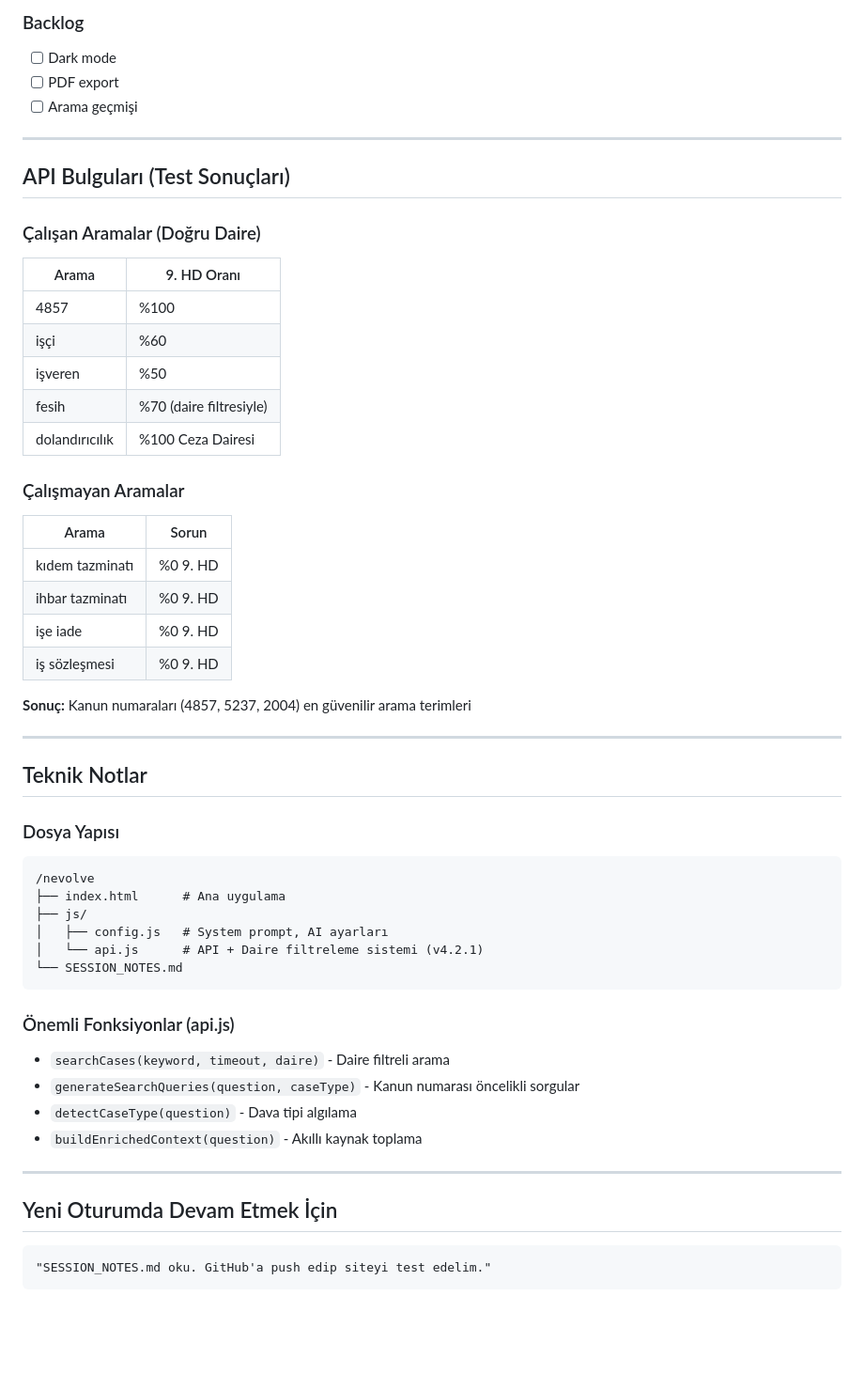
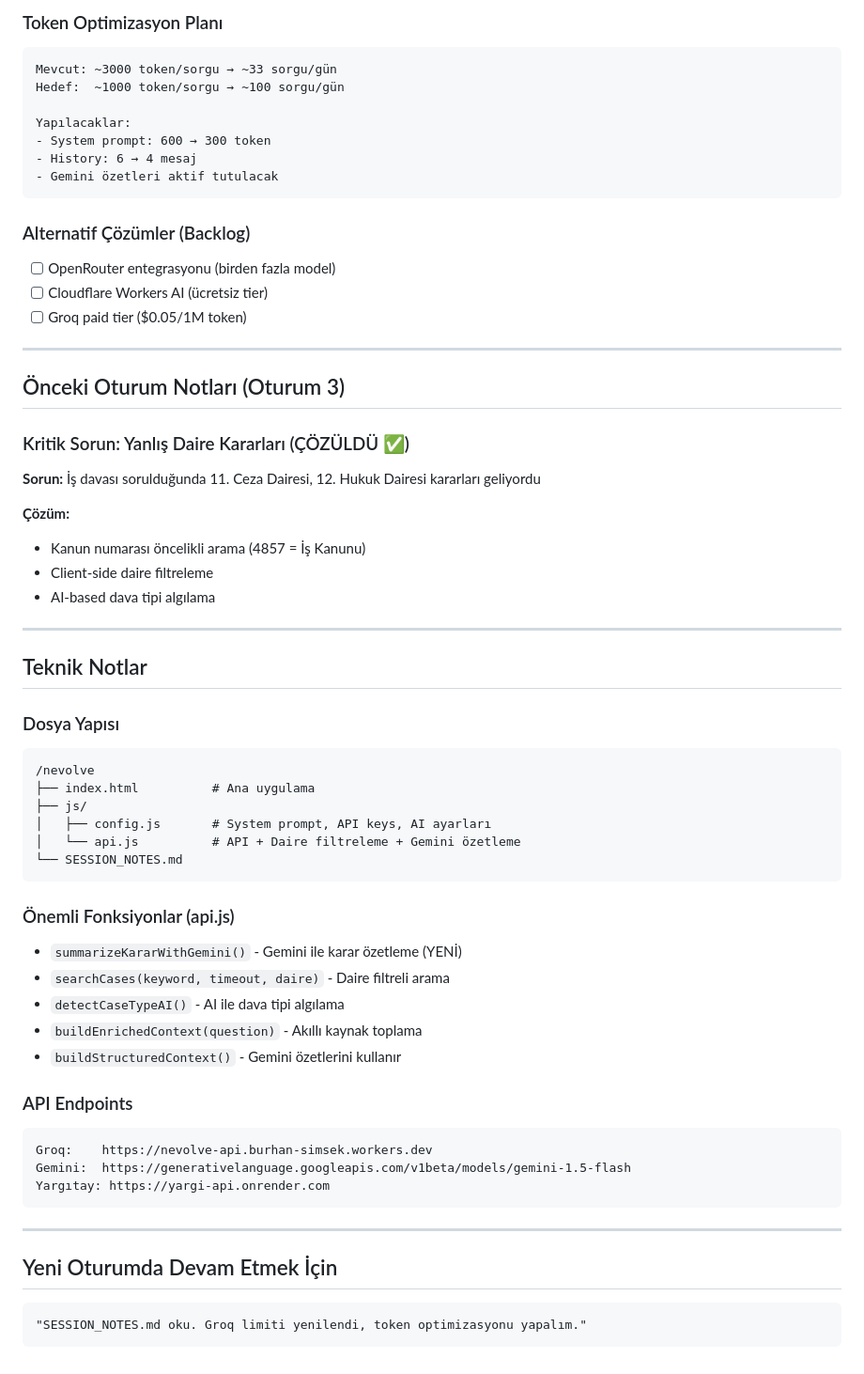
Before and after one commit to ozmengroup/nevolve, a Markdown page: SESSION_NOTES.md, the part around one of its changes. Shown at 94% size. GitHub-like rendering; blank space fills up the shorter version.

````diff
--- a/SESSION_NOTES.md
+++ b/SESSION_NOTES.md
@@ -82,31 +71,31 @@ icra: ['2004', 'İİK', 'itiraz', 'menfi tespit']  // 2004 = İİK
 
-### Backlog
-- [ ] Dark mode
-- [ ] PDF export
-- [ ] Arama geçmişi
+### Token Optimizasyon Planı
+```
+Mevcut: ~3000 token/sorgu → ~33 sorgu/gün
+Hedef:  ~1000 token/sorgu → ~100 sorgu/gün
+
+Yapılacaklar:
+- System prompt: 600 → 300 token
+- History: 6 → 4 mesaj
+- Gemini özetleri aktif tutulacak
+```
+
+### Alternatif Çözümler (Backlog)
+- [ ] OpenRouter entegrasyonu (birden fazla model)
+- [ ] Cloudflare Workers AI (ücretsiz tier)
+- [ ] Groq paid tier ($0.05/1M token)
 
 ---
 
-## API Bulguları (Test Sonuçları)
+## Önceki Oturum Notları (Oturum 3)
 
-### Çalışan Aramalar (Doğru Daire)
-| Arama | 9. HD Oranı |
-|-------|-------------|
-| 4857 | %100 |
-| işçi | %60 |
-| işveren | %50 |
-| fesih | %70 (daire filtresiyle) |
-| dolandırıcılık | %100 Ceza Dairesi |
+### Kritik Sorun: Yanlış Daire Kararları (ÇÖZÜLDÜ ✅)
+**Sorun:** İş davası sorulduğunda 11. Ceza Dairesi, 12. Hukuk Dairesi kararları geliyordu
 
-### Çalışmayan Aramalar
-| Arama | Sorun |
-|-------|-------|
-| kıdem tazminatı | %0 9. HD |
-| ihbar tazminatı | %0 9. HD |
-| işe iade | %0 9. HD |
-| iş sözleşmesi | %0 9. HD |
-
-**Sonuç:** Kanun numaraları (4857, 5237, 2004) en güvenilir arama terimleri
+**Çözüm:**
+- Kanun numarası öncelikli arama (4857 = İş Kanunu)
+- Client-side daire filtreleme
+- AI-based dava tipi algılama
 
 ---
 
@@ -115,23 +104,31 @@ icra: ['2004', 'İİK', 'itiraz', 'menfi tespit']  // 2004 = İİK
 ### Dosya Yapısı
 ```
 /nevolve
-├── index.html      # Ana uygulama
+├── index.html          # Ana uygulama
 ├── js/
-│   ├── config.js   # System prompt, AI ayarları
-│   └── api.js      # API + Daire filtreleme sistemi (v4.2.1)
+│   ├── config.js       # System prompt, API keys, AI ayarları
+│   └── api.js          # API + Daire filtreleme + Gemini özetleme
 └── SESSION_NOTES.md
 ```
 
 ### Önemli Fonksiyonlar (api.js)
+- `summarizeKararWithGemini()` - Gemini ile karar özetleme (YENİ)
 - `searchCases(keyword, timeout, daire)` - Daire filtreli arama
-- `generateSearchQueries(question, caseType)` - Kanun numarası öncelikli sorgular
-- `detectCaseType(question)` - Dava tipi algılama
+- `detectCaseTypeAI()` - AI ile dava tipi algılama
 - `buildEnrichedContext(question)` - Akıllı kaynak toplama
+- `buildStructuredContext()` - Gemini özetlerini kullanır
+
+### API Endpoints
+```
+Groq:    https://nevolve-api.burhan-simsek.workers.dev
+Gemini:  https://generativelanguage.googleapis.com/v1beta/models/gemini-1.5-flash
+Yargıtay: https://yargi-api.onrender.com
+```
 
 ---
 
 ## Yeni Oturumda Devam Etmek İçin
 
 ```
-"SESSION_NOTES.md oku. GitHub'a push edip siteyi test edelim."
+"SESSION_NOTES.md oku. Groq limiti yenilendi, token optimizasyonu yapalım."
 ```
````
Also changed, not shown: other parts of SESSION_NOTES.md (+41 -52 lines).
